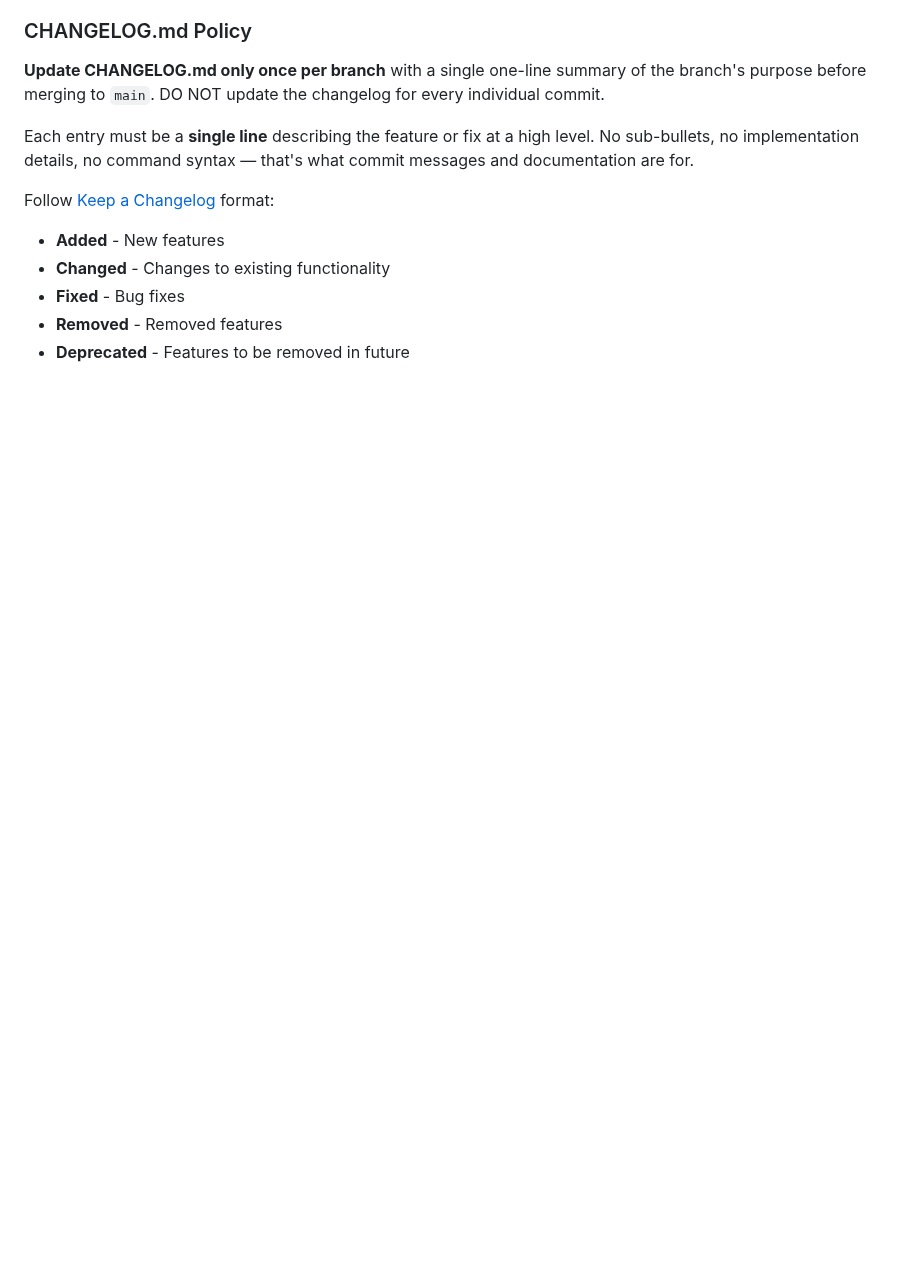
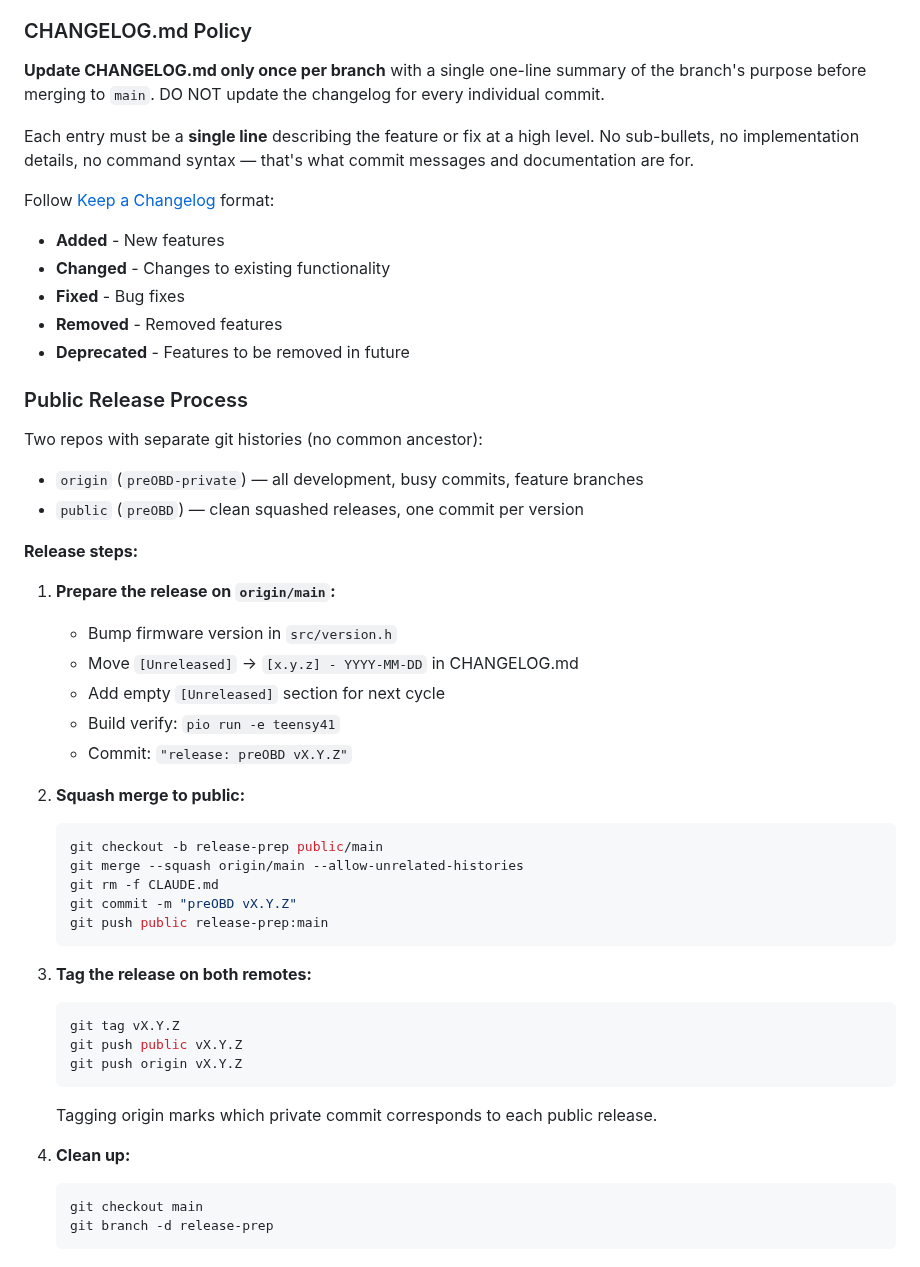
Before and after one commit to preobd/preOBD, a Markdown page: CLAUDE.md, the part around the change. Drawn GitHub-style; blank space fills up the shorter version.

Commit message:
docs: add public release process to CLAUDE.md
Co-Authored-By: Claude Opus 4.6 <noreply@anthropic.com>

````diff
--- a/CLAUDE.md
+++ b/CLAUDE.md
@@ -195,3 +195,41 @@ Follow [Keep a Changelog](https://keepachangelog.com/) format:
 - **Fixed** - Bug fixes
 - **Removed** - Removed features
 - **Deprecated** - Features to be removed in future
+
+### Public Release Process
+
+Two repos with separate git histories (no common ancestor):
+- `origin` (`preOBD-private`) — all development, busy commits, feature branches
+- `public` (`preOBD`) — clean squashed releases, one commit per version
+
+**Release steps:**
+
+1. **Prepare the release on `origin/main`:**
+   - Bump firmware version in `src/version.h`
+   - Move `[Unreleased]` → `[x.y.z] - YYYY-MM-DD` in CHANGELOG.md
+   - Add empty `[Unreleased]` section for next cycle
+   - Build verify: `pio run -e teensy41`
+   - Commit: `"release: preOBD vX.Y.Z"`
+
+2. **Squash merge to public:**
+   ```bash
+   git checkout -b release-prep public/main
+   git merge --squash origin/main --allow-unrelated-histories
+   git rm -f CLAUDE.md
+   git commit -m "preOBD vX.Y.Z"
+   git push public release-prep:main
+   ```
+
+3. **Tag the release on both remotes:**
+   ```bash
+   git tag vX.Y.Z
+   git push public vX.Y.Z
+   git push origin vX.Y.Z
+   ```
+   Tagging origin marks which private commit corresponds to each public release.
+
+4. **Clean up:**
+   ```bash
+   git checkout main
+   git branch -d release-prep
+   ```
````
